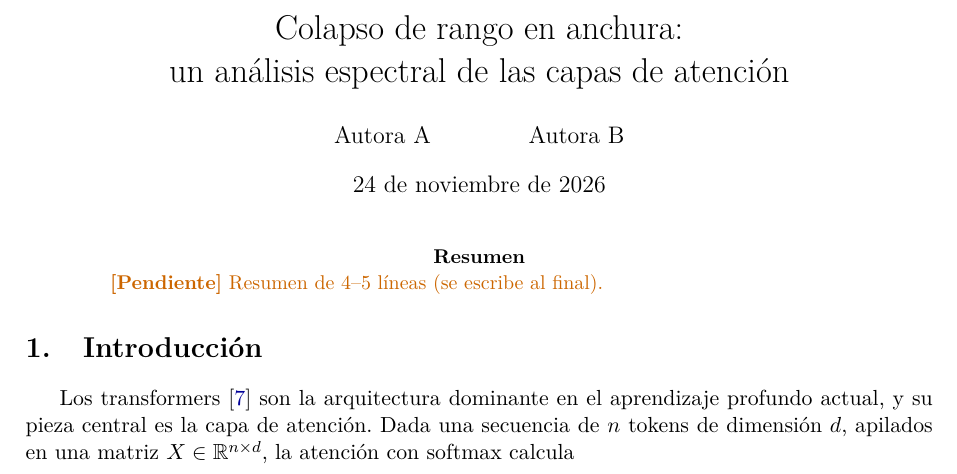
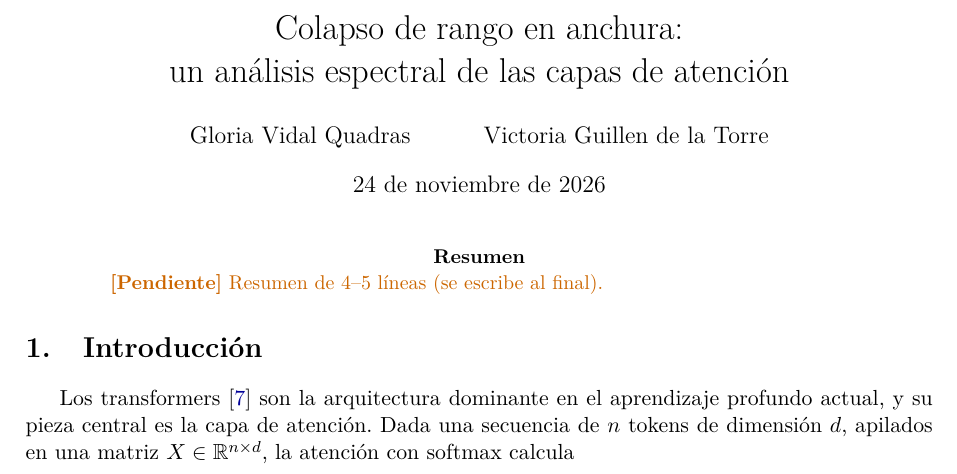
Before and after one commit to victoriaguilllen/rank-collapse-width, a LaTeX paper (informe/main.tex): part of page 1 of 2, cut so that both start at the same text. Compiled offline with pdfLaTeX.

Commit message:
Añadir nombres de las autoras (#16)
Co-Authored-By: Claude Opus 5.5 <noreply@anthropic.com>

```diff
--- a/informe/main.tex
+++ b/informe/main.tex
@@ -27,8 +27,7 @@
 % ---------------------------------------------------------------- portada
 \title{Colapso de rango en anchura:\\
   un análisis espectral de las capas de atención}
-\author{% TODO: nombres completos
-  Autora~A \and Autora~B}
+\author{Gloria Vidal Quadras \and Victoria Guillen de la Torre}
 \date{\today}
 
 \begin{document}
```
